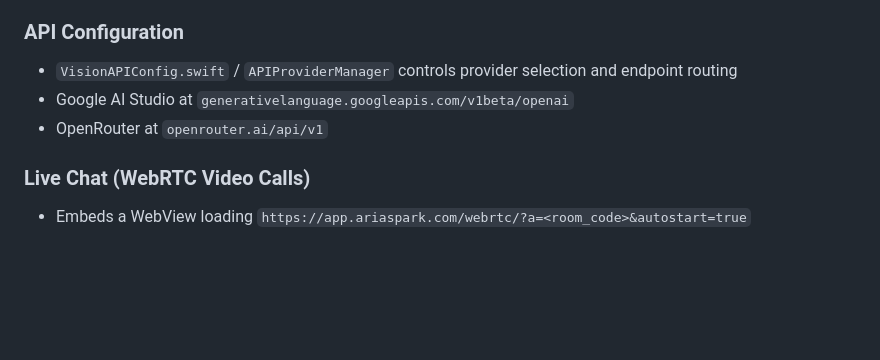
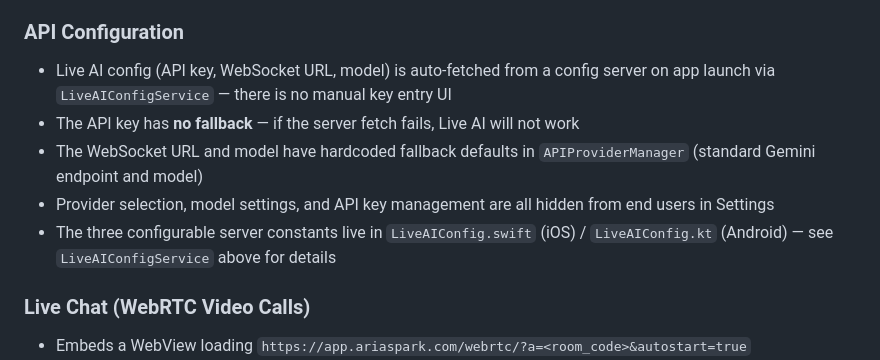
Before and after one commit to jonw15/Memorize-AI-Meta-Glasses, a Markdown page: CLAUDE.md, the part around the change. Drawn GitHub-style; blank space fills up the shorter version.

Commit message:
update Live AI config instruction

```diff
--- a/CLAUDE.md
+++ b/CLAUDE.md
@@ -61,9 +61,11 @@ Both platforms follow **MVVM** with matching layer structures:
 - Vision API keys stored in iOS Keychain (`APIKeyManager`) / Android EncryptedSharedPreferences; Live AI key auto-fetched from server
 
 ### API Configuration
-- `VisionAPIConfig.swift` / `APIProviderManager` controls provider selection and endpoint routing
-- Google AI Studio at `generativelanguage.googleapis.com/v1beta/openai`
-- OpenRouter at `openrouter.ai/api/v1`
+- Live AI config (API key, WebSocket URL, model) is auto-fetched from a config server on app launch via `LiveAIConfigService` — there is no manual key entry UI
+- The API key has **no fallback** — if the server fetch fails, Live AI will not work
+- The WebSocket URL and model have hardcoded fallback defaults in `APIProviderManager` (standard Gemini endpoint and model)
+- Provider selection, model settings, and API key management are all hidden from end users in Settings
+- The three configurable server constants live in `LiveAIConfig.swift` (iOS) / `LiveAIConfig.kt` (Android) — see `LiveAIConfigService` above for details
 
 ### Live Chat (WebRTC Video Calls)
 - Embeds a WebView loading `https://app.ariaspark.com/webrtc/?a=<room_code>&autostart=true`
```
